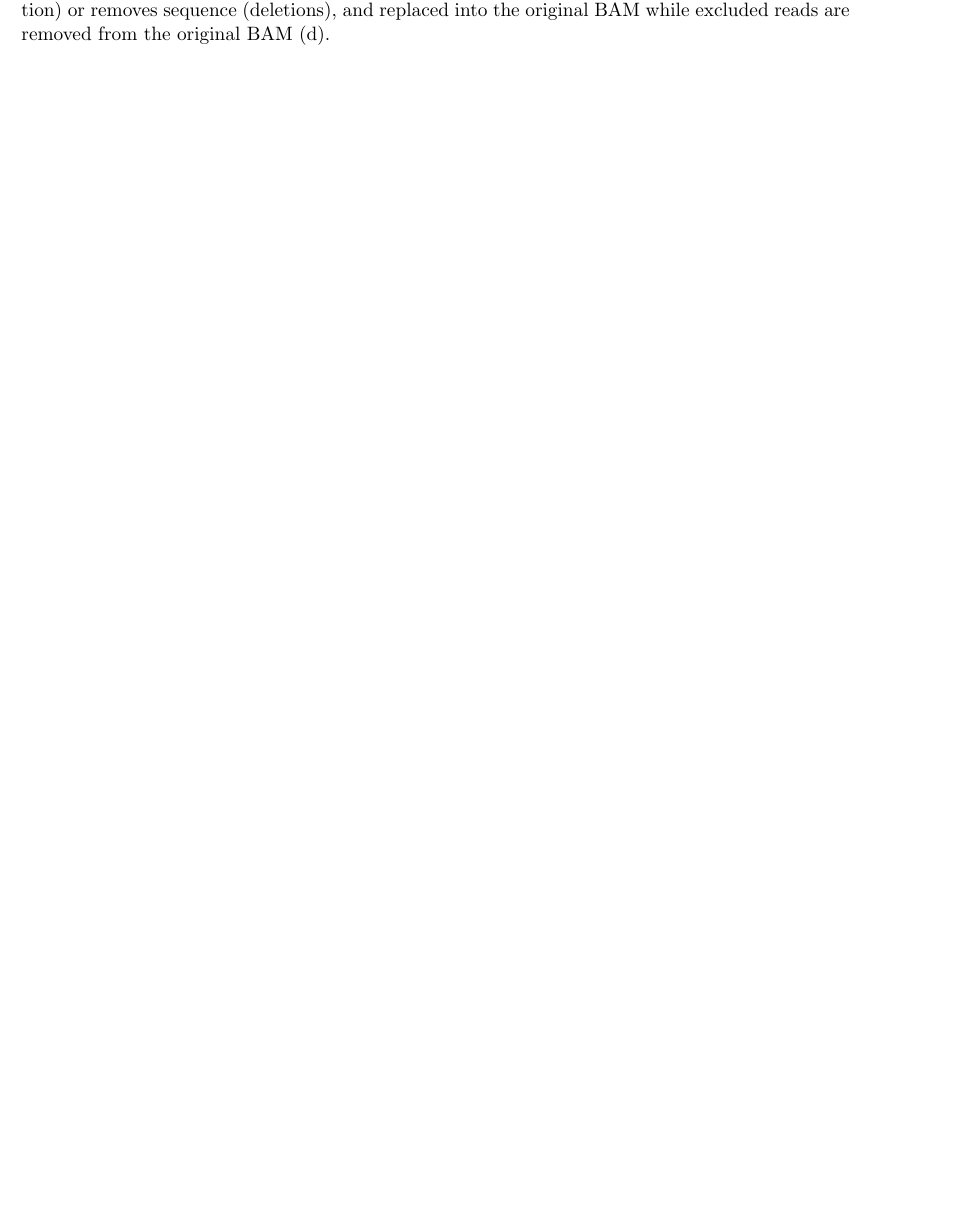
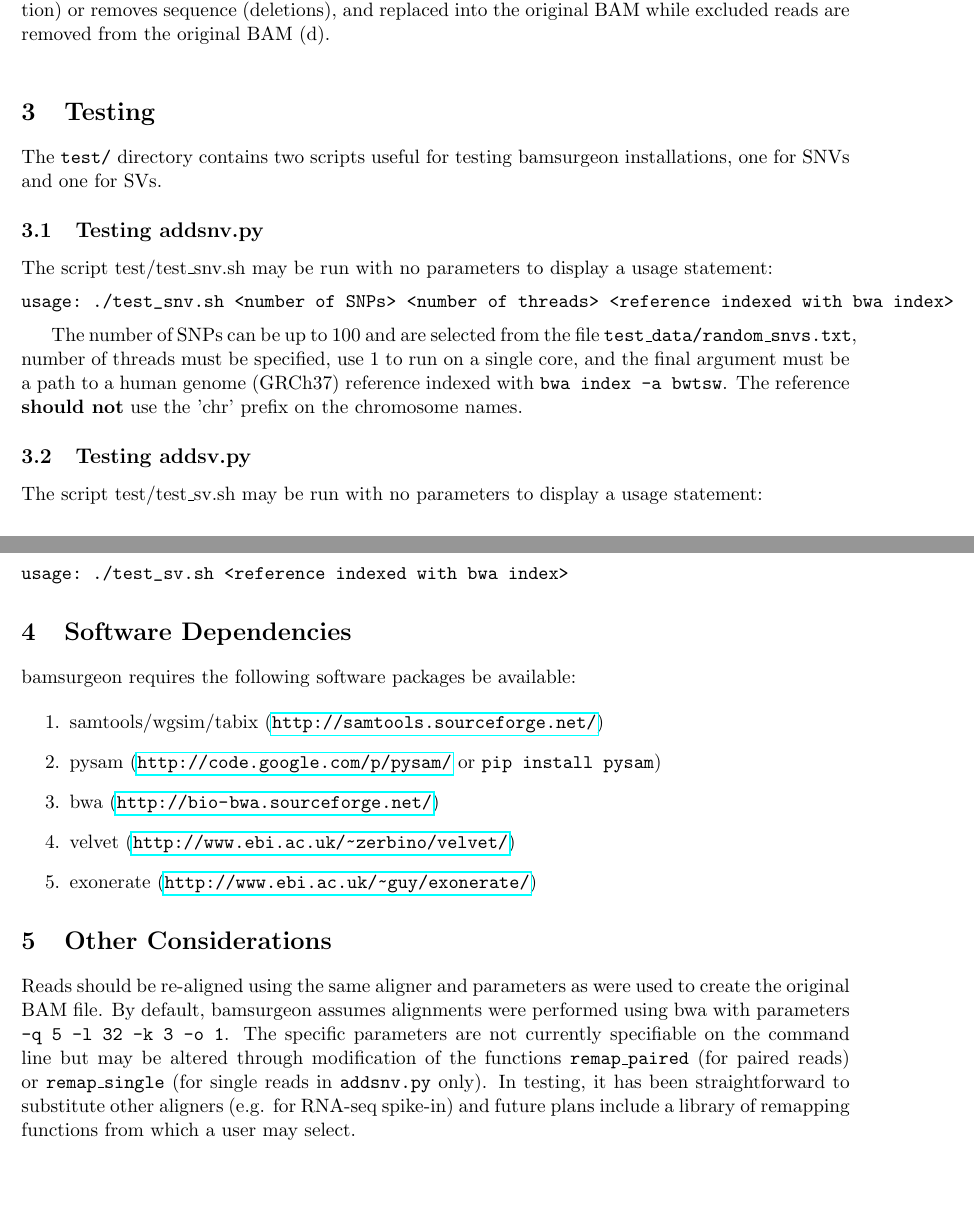
Before and after one commit to adamewing/bamsurgeon, a LaTeX document (doc/Manual.tex): part of page 5 of 5 before the commit and two parts of pages 5 and 6 of 6 after it, the two joined at a grey line, cut so that both start at the same text, the shorter picture padded with empty space. Compiled offline with pdfLaTeX.

Commit message:
update documentation

```diff
--- a/doc/Manual.tex
+++ b/doc/Manual.tex
@@ -3,6 +3,7 @@
 \usepackage{graphicx}
 \usepackage[margin=1.0in]{geometry}
 \usepackage[hyphens]{url}
+\usepackage{hyperref}
 
 \makeatletter
 \setlength{\@fptop}{0pt}
@@ -132,4 +135,34 @@ optional arguments:
 \caption{Method for adding multi-nucleotide variants (indels and SVs) to existing BAMs: deletion example. Starting with the original BAM alignment (a) regions, e.g. (b), are assembled using Velvet/Columbus (\texttt{http://www.ebi.ac.uk/~zerbino/velvet/}) and the desired mutation(s) are created in the largest contig. Read coverage is simulated over the contig using wgsim (\texttt{https://github.com/lh3/wgsim}, also included with samtools) with parameters \texttt{-e 0 -r 0 -R 0} to suppress additional mutations, other parameters are set based on the input BAM and desired coverage. Simulated coverage is scaled based on whether the mutation is adds sequence (duplication) or removes sequence (deletions), and replaced into the original BAM while excluded reads are removed from the original BAM (d).}
 \end{figure}
 
+\section{Testing}
+The \texttt{test/} directory contains two scripts useful for testing bamsurgeon installations, one for SNVs and one for SVs.
+\subsection{Testing addsnv.py}
+The script {test/test\_snv.sh} may be run with no parameters to display a usage statement:
+\begin{verbatim}
+usage: ./test_snv.sh <number of SNPs> <number of threads> <reference indexed with bwa index>
+\end{verbatim}
+
+The number of SNPs can be up to 100 and are selected from the file \texttt{test\_data/random\_snvs.txt}, number of threads must be specified, use 1 to run on a single core, and the final argument must be a path to a human genome (GRCh37) reference indexed with \texttt{bwa index -a bwtsw}. The reference \textbf{should not} use the 'chr' prefix on the chromosome names.
+
+\subsection{Testing addsv.py}
+The script {test/test\_sv.sh} may be run with no parameters to display a usage statement:
+\begin{verbatim}
+usage: ./test_sv.sh <reference indexed with bwa index>
+\end{verbatim}
+
+\section{Software Dependencies}
+bamsurgeon requires the following software packages be available:
+
+\begin{enumerate}
+  \item samtools/wgsim/tabix (\url{http://samtools.sourceforge.net/})
+  \item pysam (\url{http://code.google.com/p/pysam/} or \texttt{pip install pysam})
+  \item bwa (\url{http://bio-bwa.sourceforge.net/})
+  \item velvet (\url{http://www.ebi.ac.uk/~zerbino/velvet/})
+  \item exonerate (\url{http://www.ebi.ac.uk/~guy/exonerate/})
+\end{enumerate}
+
+\section{Other Considerations}
+Reads should be re-aligned using the same aligner and parameters as were used to create the original BAM file. By default, bamsurgeon assumes alignments were performed using bwa with parameters \texttt{-q 5 -l 32 -k 3 -o 1}. The specific parameters are not currently specifiable on the command line but may be altered through modification of the functions \texttt{remap\_paired} (for paired reads) or \texttt{remap\_single} (for single reads in \texttt{addsnv.py} only). In testing, it has been straightforward to substitute other aligners (e.g. for RNA-seq spike-in) and future plans include a library of remapping functions from which a user may select.
+
 \end{document}
```
Also changed, not shown: doc/Manual.pdf, doc/Manual.tex (2 more changed lines), 1 other file.
